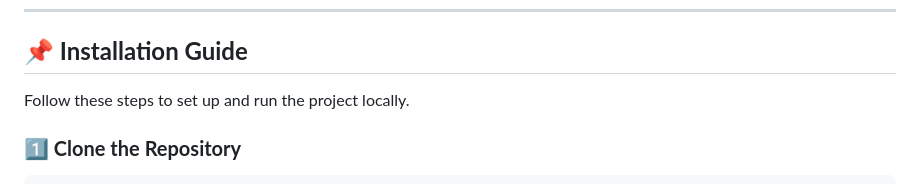
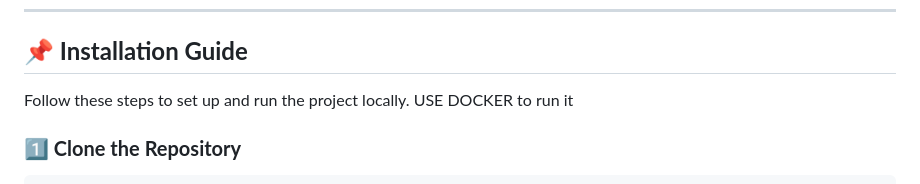
Before and after one commit to mukhametzhan-dev/lostandfound, a Markdown page: readme.md, the part around the change printed below. Rendered like a GitHub page.

````diff
--- a/readme.md
+++ b/readme.md
@@ -18,6 +18,7 @@ This is a **Django-based web application** that allows users to **report lost an
 
 ## **📌 Installation Guide**
 Follow these steps to set up and run the project locally.
+USE DOCKER to run it
 
 ### **1️⃣ Clone the Repository**
 ```bash
````
Also changed, not shown: other parts of readme.md (+0 -10 lines).
